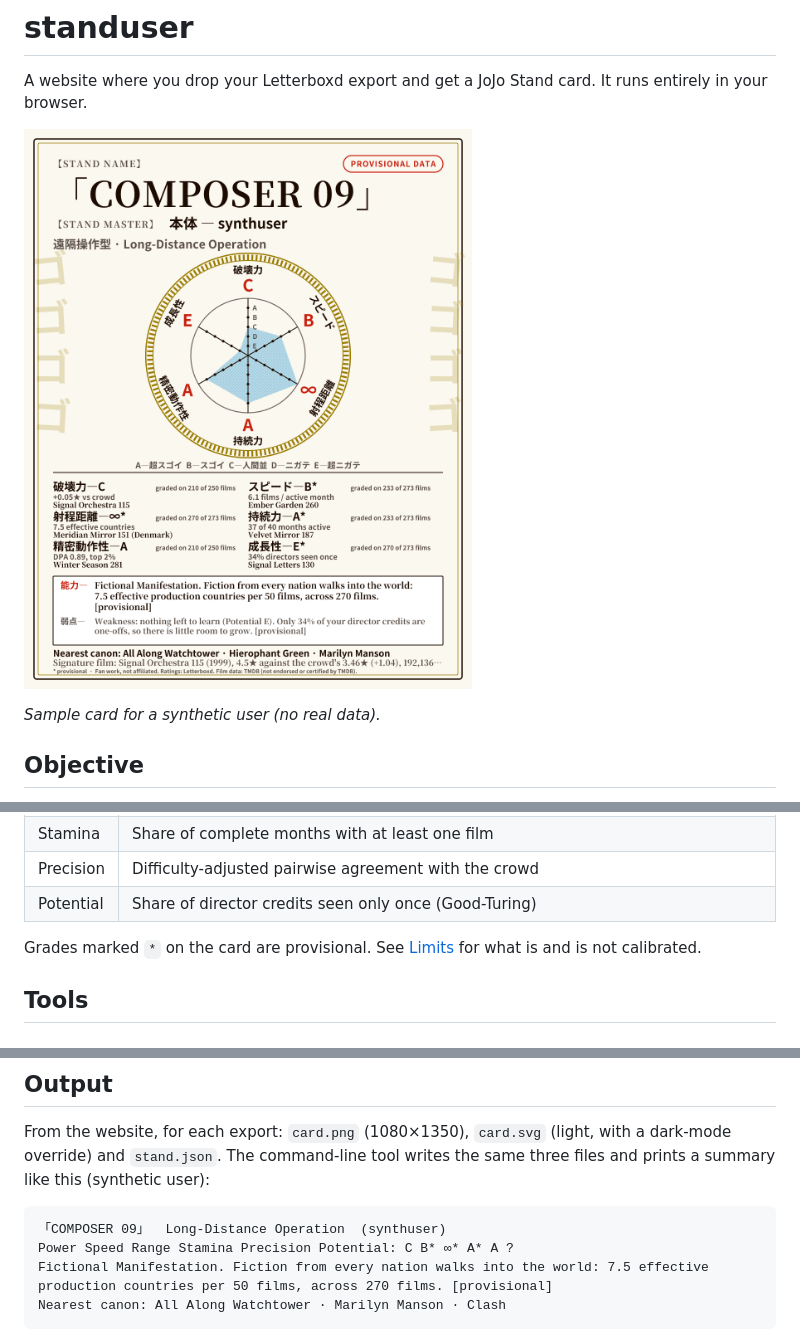
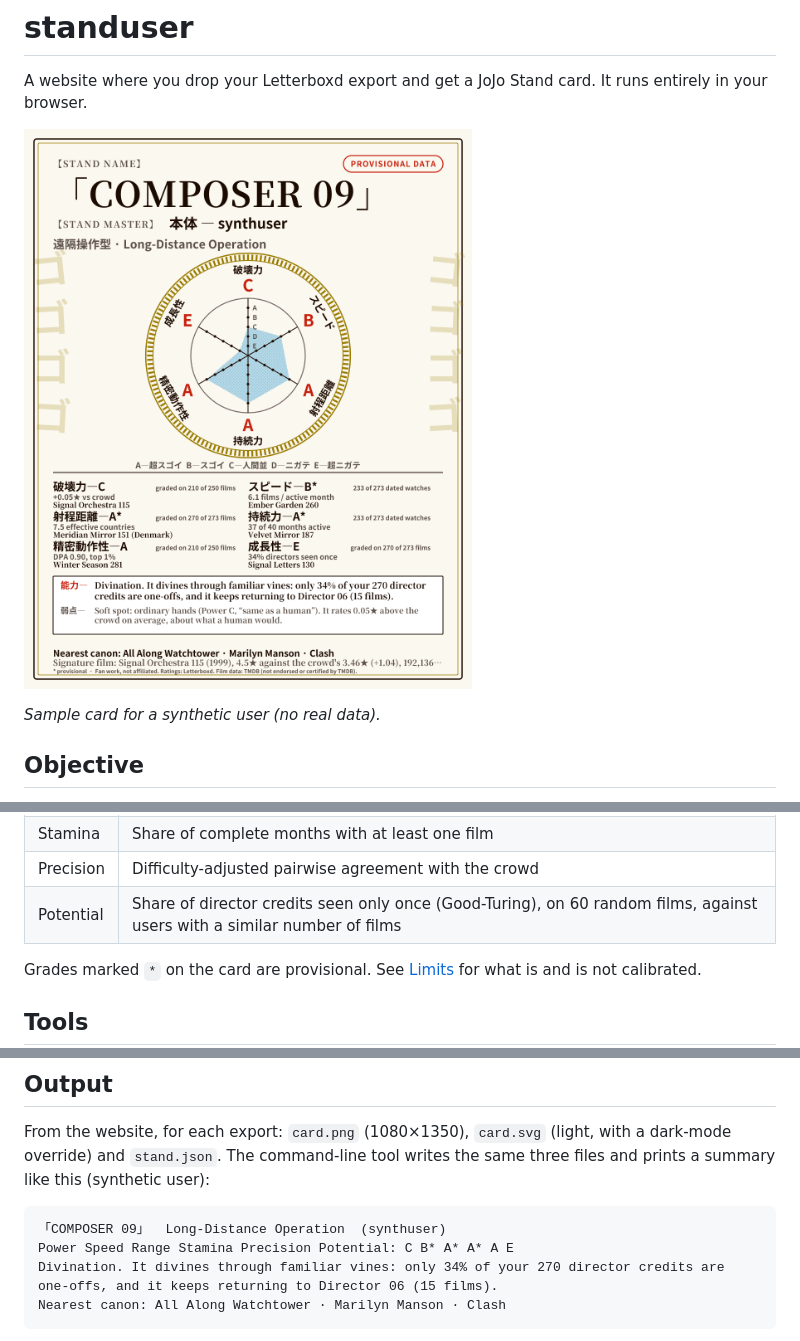
Before and after one commit to ojas3010/standuser, a Markdown page: README.md, 3 parts joined by grey strips. Rendered like a GitHub page; pictures changed too: docs/sample-card.png.

Commit message:
README: refresh sample output and Potential description

````diff
--- a/README.md
+++ b/README.md
@@ -37,7 +37,7 @@ The six stats:
 | Range | Rarefied effective number of production countries (20 seeded draws of 50 films) |
 | Stamina | Share of complete months with at least one film |
 | Precision | Difficulty-adjusted pairwise agreement with the crowd |
-| Potential | Share of director credits seen only once (Good-Turing) |
+| Potential | Share of director credits seen only once (Good-Turing), on 60 random films, against users with a similar number of films |
 
 Grades marked `*` on the card are provisional. See [Limits](#limits) for what is and is not calibrated.
 
@@ -123,8 +123,8 @@ From the website, for each export: `card.png` (1080×1350), `card.svg` (light, w
 
 ```
 「COMPOSER 09」  Long-Distance Operation  (synthuser)
-Power Speed Range Stamina Precision Potential: C B* ∞* A* A ?
-Fictional Manifestation. Fiction from every nation walks into the world: 7.5 effective production countries per 50 films, across 270 films. [provisional]
+Power Speed Range Stamina Precision Potential: C B* A* A* A E
+Divination. It divines through familiar vines: only 34% of your 270 director credits are one-offs, and it keeps returning to Director 06 (15 films).
 Nearest canon: All Along Watchtower · Marilyn Manson · Clash
 ```
 
````
Also changed, not shown: 1 other file.
